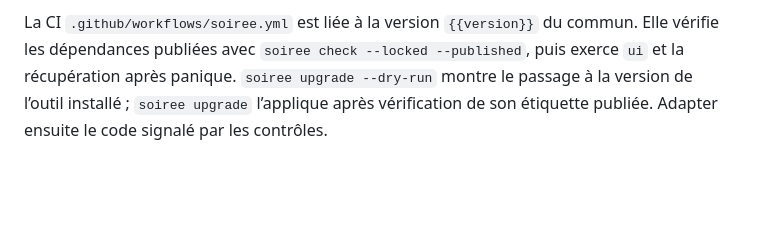
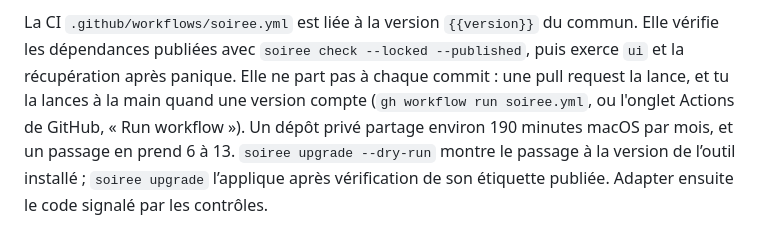
Before and after one commit to build-your-own-game/soiree, a Markdown page: modele/README.md, the part around the change. GitHub-like rendering; blank space fills up the shorter version.

Commit message:
Say when a game's CI runs
Co-Authored-By: Claude Opus 5.5 <noreply@anthropic.com>

```diff
--- a/modele/README.md
+++ b/modele/README.md
@@ -35,7 +35,11 @@ pendant l'itération : il ne contrôle que le statique et laisse le reste non at
 La CI `.github/workflows/soiree.yml` est liée à la version `{{version}}` du
 commun. Elle vérifie les dépendances publiées avec
 `soiree check --locked --published`, puis exerce `ui` et la récupération
-après panique. `soiree upgrade --dry-run` montre le passage à la version de
+après panique. Elle ne part pas à chaque commit : une pull request la lance, et
+tu la lances à la main quand une version compte (`gh workflow run soiree.yml`,
+ou l'onglet Actions de GitHub, « Run workflow »). Un dépôt privé partage environ
+190 minutes macOS par mois, et un passage en prend 6 à 13.
+`soiree upgrade --dry-run` montre le passage à la version de
 l’outil installé ; `soiree upgrade` l’applique après vérification de son
 étiquette publiée. Adapter ensuite le code signalé par les contrôles.
 
```
